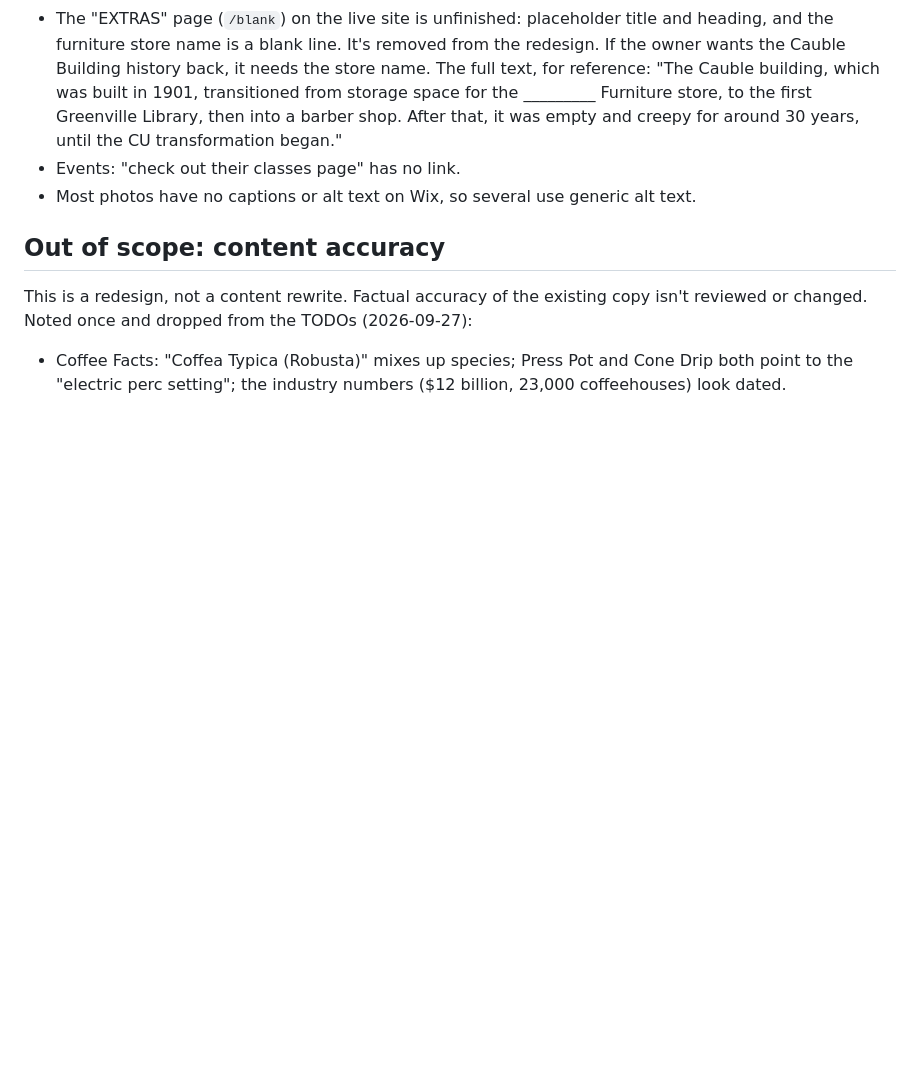
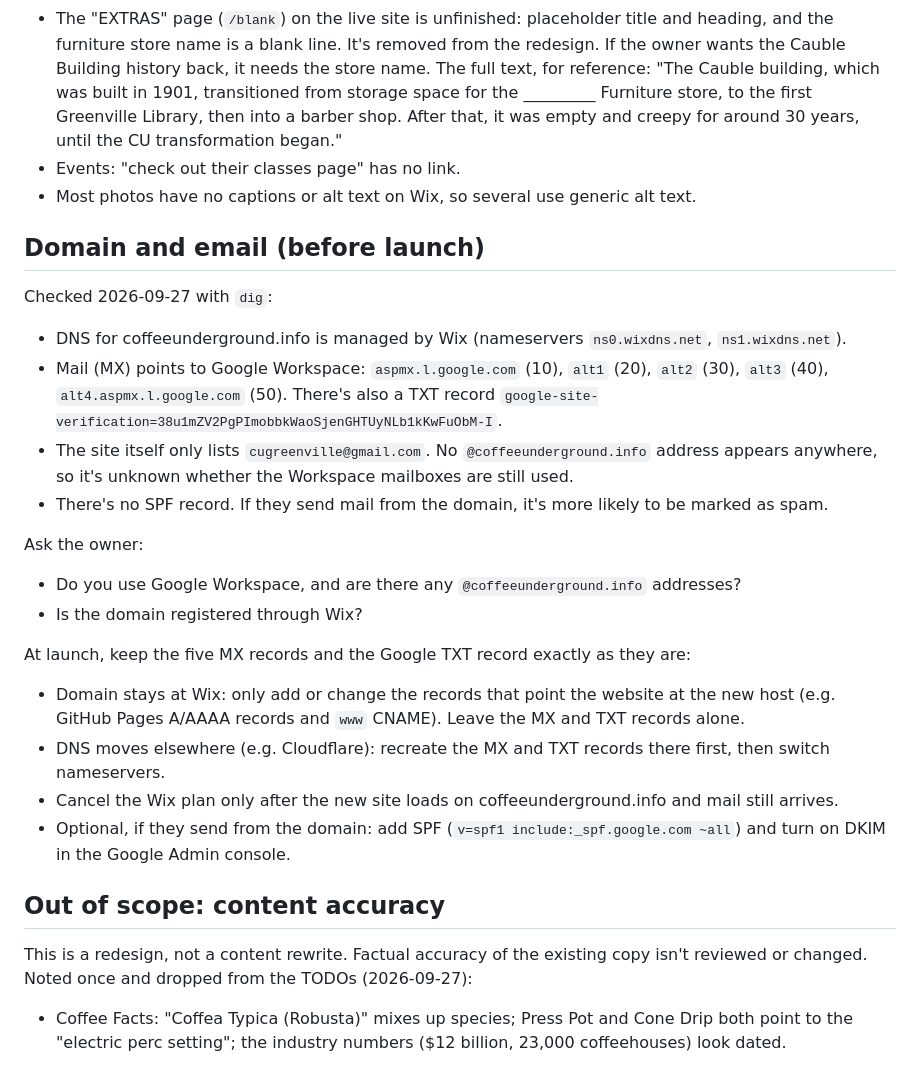
Before and after one commit to austinjhunt/coffee-underground-redesign, a Markdown page: docs/OUTLINE.md, the part around the change. Drawn GitHub-style; blank space fills up the shorter version.

Commit message:
Docs: domain and email notes for launch
Co-Authored-By: Claude Opus 5.5 <noreply@anthropic.com>

```diff
--- a/docs/OUTLINE.md
+++ b/docs/OUTLINE.md
@@ -66,6 +66,23 @@ Not changed:
 - Events: "check out their classes page" has no link.
 - Most photos have no captions or alt text on Wix, so several use generic alt text.
 
+## Domain and email (before launch)
+Checked 2026-09-27 with `dig`:
+- DNS for coffeeunderground.info is managed by Wix (nameservers `ns0.wixdns.net`, `ns1.wixdns.net`).
+- Mail (MX) points to Google Workspace: `aspmx.l.google.com` (10), `alt1` (20), `alt2` (30), `alt3` (40), `alt4.aspmx.l.google.com` (50). There's also a TXT record `google-site-verification=38u1mZV2PgPImobbkWaoSjenGHTUyNLb1kKwFuObM-I`.
+- The site itself only lists `cugreenville@gmail.com`. No `@coffeeunderground.info` address appears anywhere, so it's unknown whether the Workspace mailboxes are still used.
+- There's no SPF record. If they send mail from the domain, it's more likely to be marked as spam.
+
+Ask the owner:
+- Do you use Google Workspace, and are there any `@coffeeunderground.info` addresses?
+- Is the domain registered through Wix?
+
+At launch, keep the five MX records and the Google TXT record exactly as they are:
+- Domain stays at Wix: only add or change the records that point the website at the new host (e.g. GitHub Pages A/AAAA records and `www` CNAME). Leave the MX and TXT records alone.
+- DNS moves elsewhere (e.g. Cloudflare): recreate the MX and TXT records there first, then switch nameservers.
+- Cancel the Wix plan only after the new site loads on coffeeunderground.info and mail still arrives.
+- Optional, if they send from the domain: add SPF (`v=spf1 include:_spf.google.com ~all`) and turn on DKIM in the Google Admin console.
+
 ## Out of scope: content accuracy
 This is a redesign, not a content rewrite. Factual accuracy of the existing copy isn't reviewed or changed. Noted once and dropped from the TODOs (2026-09-27):
 - Coffee Facts: "Coffea Typica (Robusta)" mixes up species; Press Pot and Cone Drip both point to the "electric perc setting"; the industry numbers ($12 billion, 23,000 coffeehouses) look dated.
```
